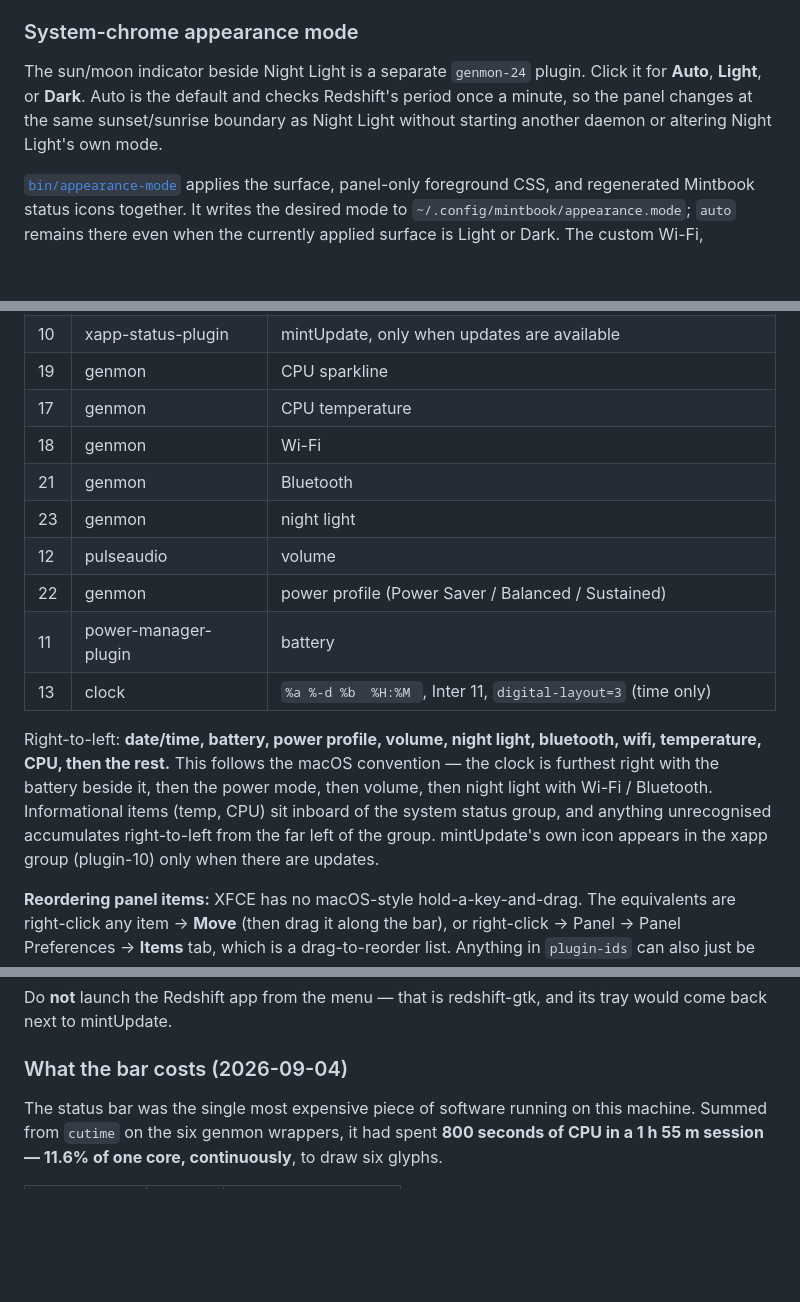
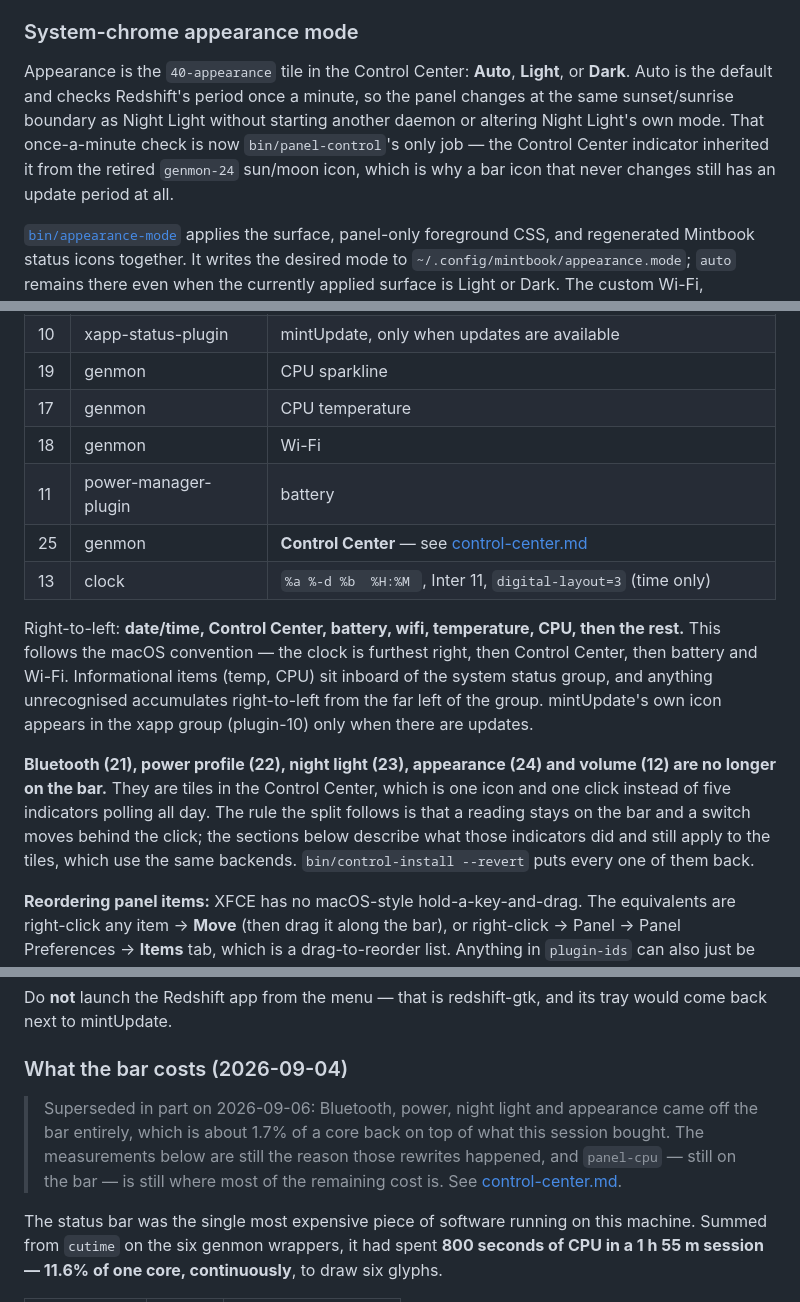
Before and after one commit to garfbargle/mintbook, a Markdown page: docs/desktop.md, 3 parts joined by grey strips. Rendered like a GitHub page; blank space fills up the shorter version.

```diff
--- a/docs/desktop.md
+++ b/docs/desktop.md
@@ -66,11 +66,13 @@ XFCE panel stores normalized RGBA doubles.
 
 ### System-chrome appearance mode
 
-The sun/moon indicator beside Night Light is a separate `genmon-24` plugin.
-Click it for **Auto**, **Light**, or **Dark**. Auto is the default and checks
-Redshift's period once a minute, so the panel changes at the same sunset/sunrise
-boundary as Night Light without starting another daemon or altering Night Light's
-own mode.
+Appearance is the `40-appearance` tile in the Control Center: **Auto**,
+**Light**, or **Dark**. Auto is the default and checks Redshift's period once a
+minute, so the panel changes at the same sunset/sunrise boundary as Night Light
+without starting another daemon or altering Night Light's own mode. That
+once-a-minute check is now `bin/panel-control`'s only job — the Control Center
+indicator inherited it from the retired `genmon-24` sun/moon icon, which is why
+a bar icon that never changes still has an update period at all.
 
 [`bin/appearance-mode`](../bin/appearance-mode) applies the surface, panel-only
 foreground CSS, and regenerated Mintbook status icons together. It writes the
@@ -102,21 +104,24 @@ Plugin order (`plugin-ids`), left to right:
 | 19 | genmon | CPU sparkline |
 | 17 | genmon | CPU temperature |
 | 18 | genmon | Wi-Fi |
-| 21 | genmon | Bluetooth |
-| 23 | genmon | night light |
-| 12 | pulseaudio | volume |
-| 22 | genmon | power profile (Power Saver / Balanced / Sustained) |
 | 11 | power-manager-plugin | battery |
+| 25 | genmon | **Control Center** — see [control-center.md](control-center.md) |
 | 13 | clock | ` %a %-d %b  %H:%M  `, Inter 11, `digital-layout=3` (time only) |
 
-Right-to-left: **date/time, battery, power profile, volume, night light,
-bluetooth, wifi, temperature, CPU, then the rest.** This follows the macOS
-convention — the clock is furthest right with the battery beside it, then the
-power mode, then volume, then night light with Wi-Fi / Bluetooth. Informational
-items (temp, CPU) sit inboard of the system status group, and anything
-unrecognised accumulates right-to-left from the far left of the group.
-mintUpdate's own icon appears in the xapp group (plugin-10) only when there
-are updates.
+Right-to-left: **date/time, Control Center, battery, wifi, temperature, CPU,
+then the rest.** This follows the macOS convention — the clock is furthest
+right, then Control Center, then battery and Wi-Fi. Informational items (temp,
+CPU) sit inboard of the system status group, and anything unrecognised
+accumulates right-to-left from the far left of the group. mintUpdate's own icon
+appears in the xapp group (plugin-10) only when there are updates.
+
+**Bluetooth (21), power profile (22), night light (23), appearance (24) and
+volume (12) are no longer on the bar.** They are tiles in the Control Center,
+which is one icon and one click instead of five indicators polling all day.
+The rule the split follows is that a reading stays on the bar and a switch
+moves behind the click; the sections below describe what those indicators did
+and still apply to the tiles, which use the same backends. `bin/control-install
+--revert` puts every one of them back.
 
 **Reordering panel items:** XFCE has no macOS-style hold-a-key-and-drag. The
 equivalents are right-click any item → **Move** (then drag it along the bar), or
@@ -327,6 +341,13 @@ Do **not** launch the Redshift app from the menu — that is redshift-gtk, and
 its tray would come back next to mintUpdate.
 
 ### What the bar costs (2026-09-04)
+
+> Superseded in part on 2026-09-06: Bluetooth, power, night light and
+> appearance came off the bar entirely, which is about 1.7% of a core back
+> on top of what this session bought. The measurements below are still the
+> reason those rewrites happened, and `panel-cpu` — still on the bar — is
+> still where most of the remaining cost is. See
+> [control-center.md](control-center.md#what-it-costs).
 
 The status bar was the single most expensive piece of software running on this
 machine. Summed from `cutime` on the six genmon wrappers, it had spent **800
```
Also changed, not shown: other parts of docs/desktop.md (+9 -0 lines), README.md (+6 -2 lines), docs/control-center.md (added, +257 -0 lines), docs/images/control-center.jpg (added), docs/images/system-bar.jpg (added), 2 other files.
